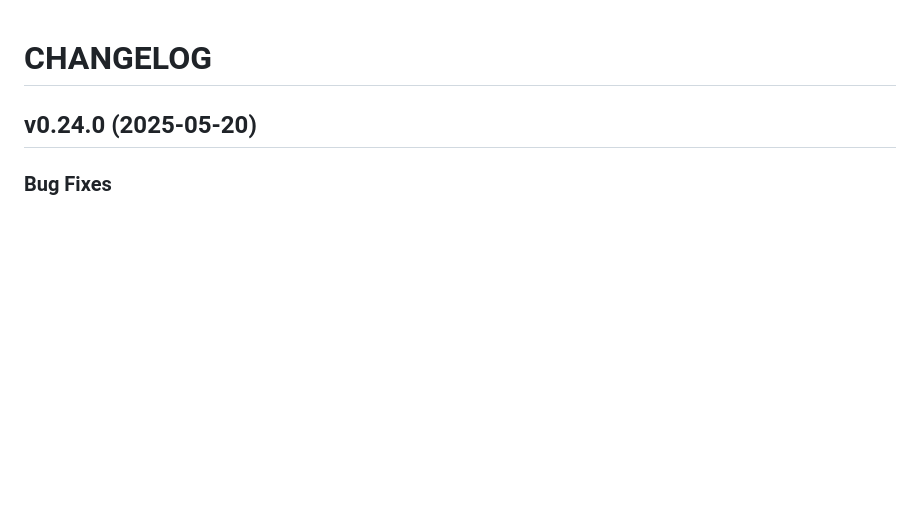
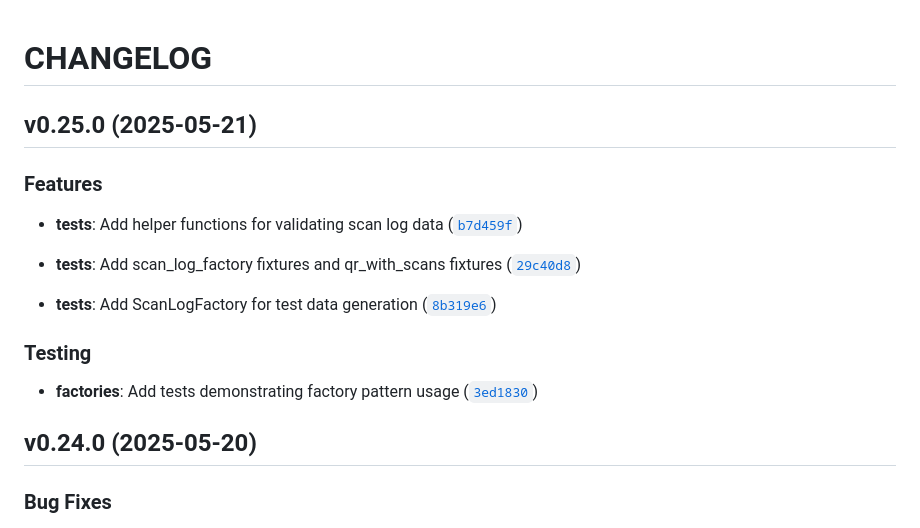
Before and after one commit to gsinghjay/mvp_qr_gen, a Markdown page: CHANGELOG.md, the part around the change. GitHub-like rendering; blank space fills up the shorter version.

Commit message:
0.25.0
Automatically generated by python-semantic-release

```diff
--- a/CHANGELOG.md
+++ b/CHANGELOG.md
@@ -1,4 +1,23 @@
 # CHANGELOG
+
+
+## v0.25.0 (2025-05-21)
+
+### Features
+
+- **tests**: Add helper functions for validating scan log data
+  ([`b7d459f`](https://github.com/gsinghjay/mvp_qr_gen/commit/b7d459fb3234589a394d48dc122562579da9eea4))
+
+- **tests**: Add scan_log_factory fixtures and qr_with_scans fixtures
+  ([`29c40d8`](https://github.com/gsinghjay/mvp_qr_gen/commit/29c40d809d62345133360c8a07111b61710ce3d8))
+
+- **tests**: Add ScanLogFactory for test data generation
+  ([`8b319e6`](https://github.com/gsinghjay/mvp_qr_gen/commit/8b319e68acd1673868a1d1b054301334749eaf28))
+
+### Testing
+
+- **factories**: Add tests demonstrating factory pattern usage
+  ([`3ed1830`](https://github.com/gsinghjay/mvp_qr_gen/commit/3ed18302edfd3add2c43e8ca7372b9498933465d))
 
 
 ## v0.24.0 (2025-05-20)
```
